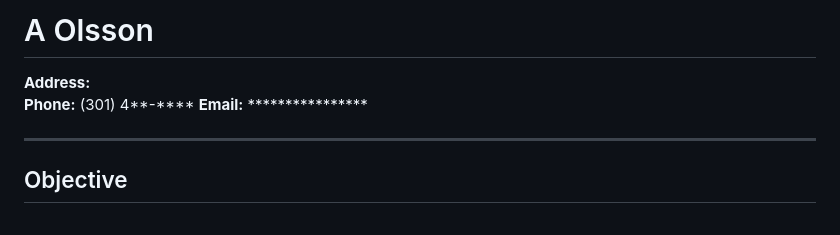
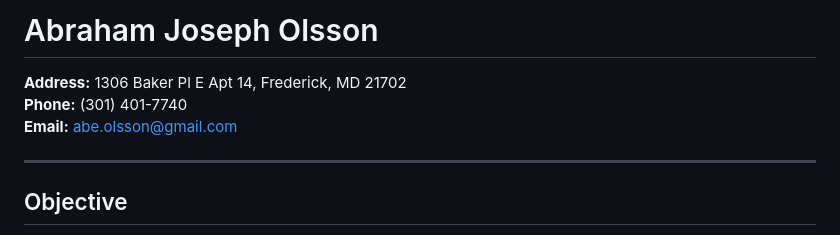
Before and after one commit to aolsson00/myportfolio, a Markdown page: Resume/README.md, the part around the change. GitHub-like rendering.

Commit message:
Revert "Merge branch 'main' of https://github.com/aolsson00/myportfolio"
This reverts commit d892328eee56033a4d9536617946b67bb2932bf9, reversing
changes made to 9c68e2febc8d19954e95bdb5de1ce2a52261c9e7.

```diff
--- a/Resume/README.md
+++ b/Resume/README.md
@@ -1,7 +1,7 @@
-# A  Olsson
-**Address:**
-**Phone:** (301) 4**-****
-**Email:** ****************
+# Abraham Joseph Olsson
+**Address:** 1306 Baker Pl E Apt 14, Frederick, MD 21702
+**Phone:** (301) 401-7740
+**Email:** abe.olsson@gmail.com
 
 ---
 
```
Also changed, not shown: 1 other file.
